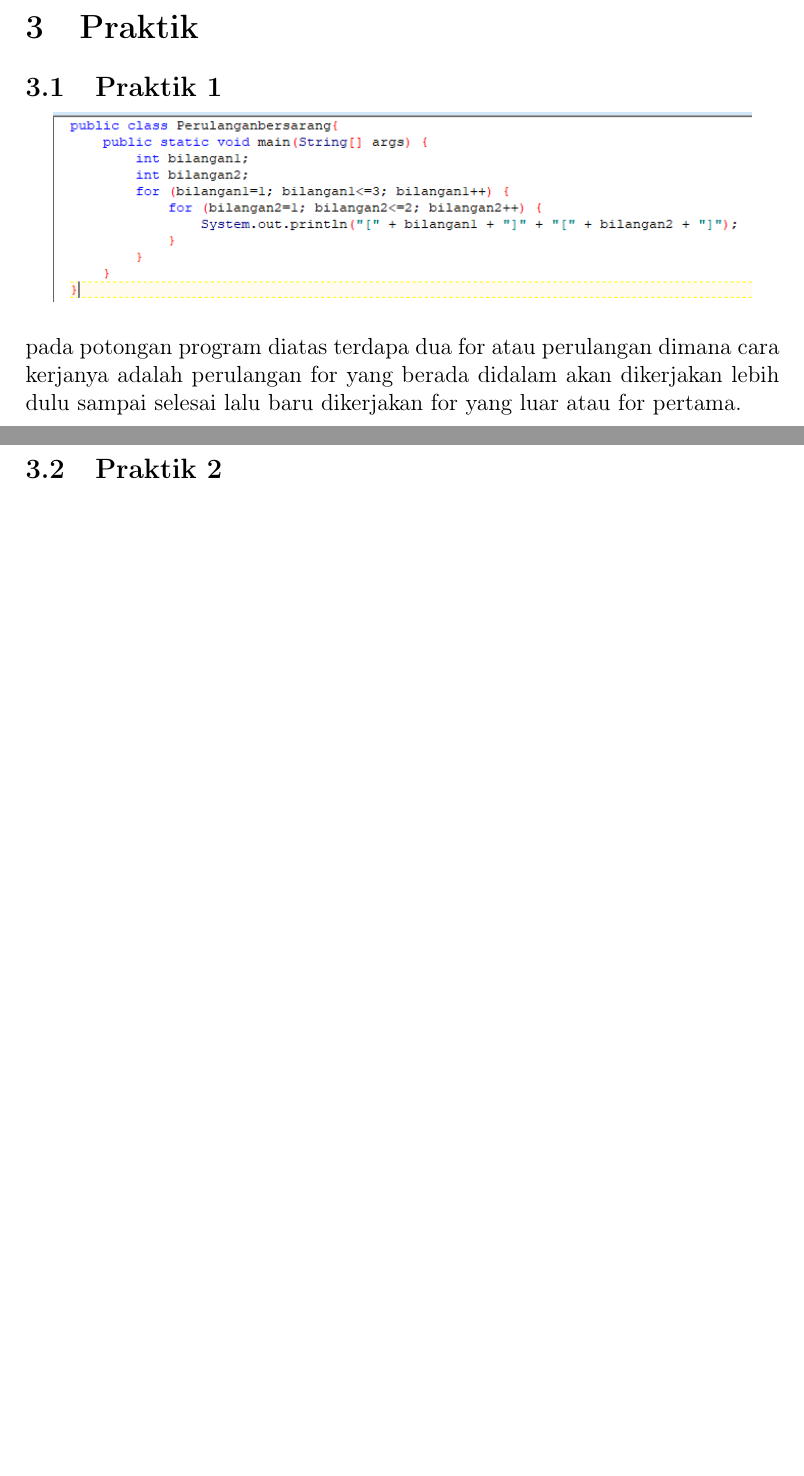
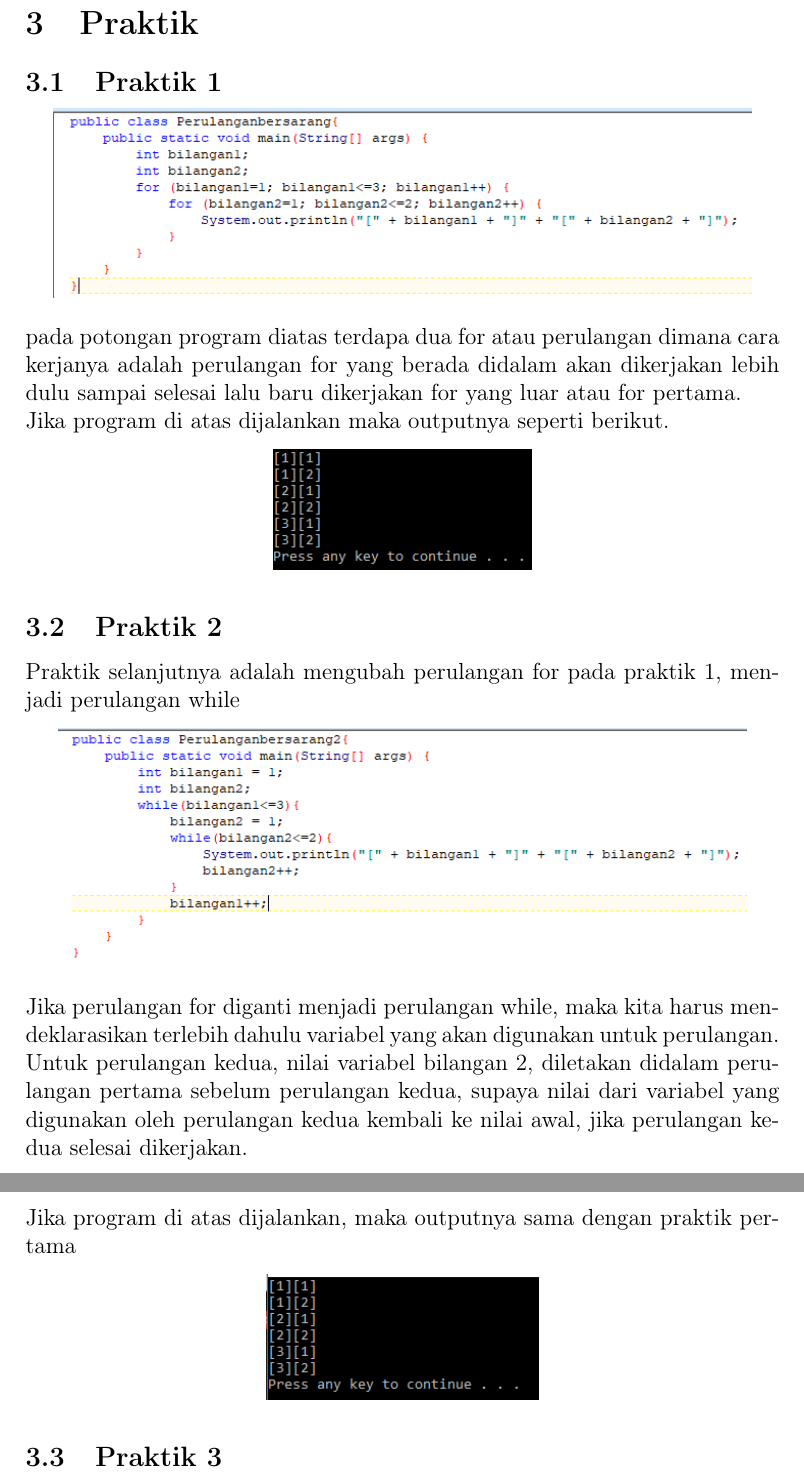
Before and after one commit to aldzikridp/laporan, a LaTeX document (Alpro/11/195410189_TI4_Aldzikri_Lap11.tex): two parts of pages 3 and 4 of 4 before the commit and two parts of pages 4 and 5 of 5 after it, joined at a grey line, cut so that both start at the same text, the shorter picture padded with empty space. Compiled offline with pdfLaTeX.

Commit message:
modified:   Alpro/11/195410189_TI4_Aldzikri_Lap11.tex 	modified:   Alpro/11/195410189_TI4_Aldzikri_Lap11.toc 	new file:   Statistika/11/img/lat1a.png 	new file:   Statistika/11/img/lat1b.png 	new file:   Statistika/11/img/lat1c.png 	new file:   Statistika/11/img/lat2a.png 	new file:   Statistika/11/img/lat2b.png 	new file:   Statistika/11/img/praka1a.png 	new file:   Statistika/11/img/praka1b.png 	new file:   Statistika/11/img/praka2a.png 	new file:   Statistika/11/img/praka2b.png 	new file:   Statistika/11/img/prakb1.png 	new file:   Statistika/11/img/prakc.png 	new file:   Statistika/11/img/prakd1a.png 	new file:   Statistika/11/img/prakd1b.png 	new file:   Statistika/11/img/prakd2a.png 	new file:   Statistika/11/img/prakd2b.png 	new file:   Statistika/11/img/prake.png 	new file:   Statistika/11/img/prakf.png

```diff
--- a/Alpro/11/195410189_TI4_Aldzikri_Lap11.tex
+++ b/Alpro/11/195410189_TI4_Aldzikri_Lap11.tex
@@ -85,11 +86,23 @@ lainnya, misalnya di dalam blok pengulangan for terdapat pengulangan while, atau
 \begin{center}
 	\includegraphics[scale=.7]{Capture1}
 \end{center}
-pada potongan program diatas terdapa dua for atau perulangan dimana cara kerjanya adalah perulangan for yang berada didalam akan dikerjakan lebih dulu sampai selesai lalu baru dikerjakan for yang luar atau for pertama.
+pada potongan program diatas terdapa dua for atau perulangan dimana cara kerjanya adalah perulangan for yang berada didalam akan dikerjakan lebih dulu sampai selesai lalu baru dikerjakan for yang luar atau for pertama.\\
+Jika program di atas dijalankan maka outputnya seperti berikut.
+\begin{center}
+	\includegraphics[scale=.7]{Capture2}
+\end{center}
 
 \subsection{Praktik 2}
+Praktik selanjutnya adalah mengubah perulangan for pada praktik 1, menjadi perulangan while
 \begin{center}
-
+	\includegraphics[scale=.7]{capture3}
+\end{center}
+Jika perulangan for diganti menjadi perulangan while, maka kita harus mendeklarasikan terlebih dahulu variabel yang akan digunakan untuk perulangan. Untuk perulangan kedua, nilai variabel bilangan 2, diletakan didalam perulangan pertama sebelum perulangan kedua, supaya nilai dari variabel yang digunakan oleh perulangan kedua kembali ke nilai awal, jika perulangan kedua selesai dikerjakan.\\
+Jika program di atas dijalankan, maka outputnya sama dengan praktik pertama
+\begin{center}
+	\includegraphics[scale=.7]{Capture4}
 \end{center}
 
+\subsection{Praktik 3}
+
 \end{document}
```
Also changed, not shown: Statistika/11/img/lat1a.png (added), Statistika/11/img/lat1b.png (added), Statistika/11/img/lat1c.png (added), Statistika/11/img/lat2a.png (added), Statistika/11/img/lat2b.png (added), Statistika/11/img/praka1a.png (added), Statistika/11/img/praka1b.png (added), Statistika/11/img/praka2a.png (added), Statistika/11/img/praka2b.png (added), Statistika/11/img/prakb1.png (added), Statistika/11/img/prakc.png (added), Statistika/11/img/prakd1a.png (added), Statistika/11/img/prakd1b.png (added), Statistika/11/img/prakd2a.png (added), 4 more files, 1 other file.
